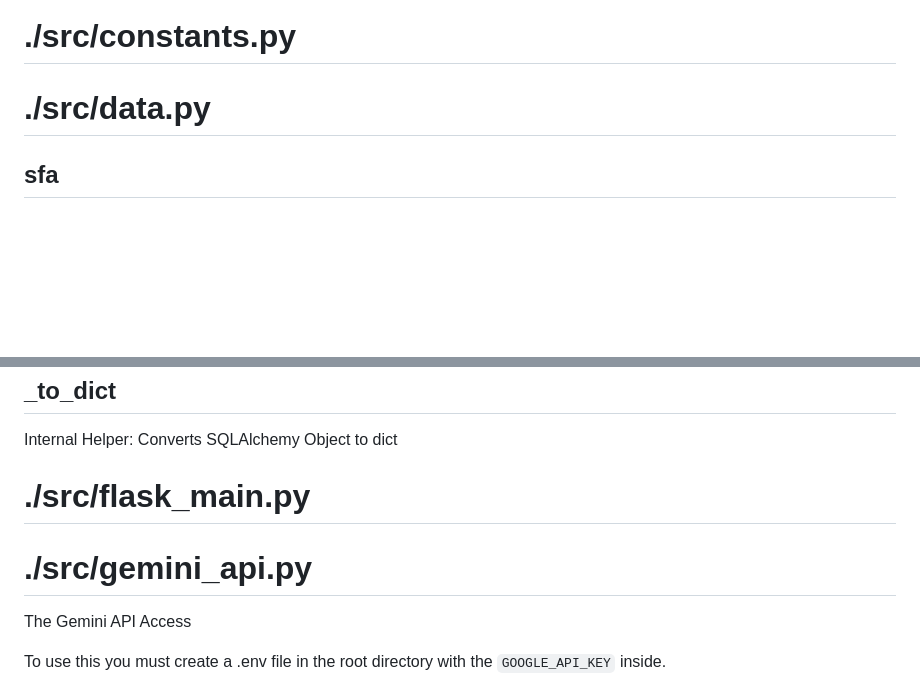
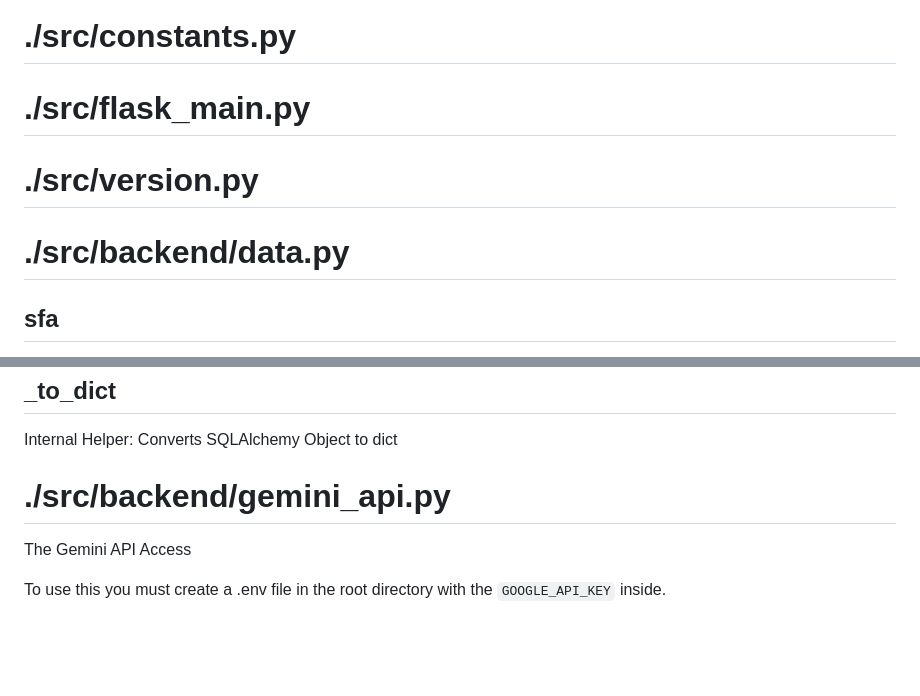
Before and after one commit to justusdecker/Application-Manager, a Markdown page: docs/auto-docs.md, 2 parts joined by grey strips. Rendered like a GitHub page; blank space fills up the shorter version.

```diff
--- a/docs/auto-docs.md
+++ b/docs/auto-docs.md
@@ -19,7 +19,11 @@ Index redirects to /Jobs
 
 # ./src/constants.py
 
-# ./src/data.py
+# ./src/flask_main.py
+
+# ./src/version.py
+
+# ./src/backend/data.py
 
 ## sfa
 single-file-access
@@ -250,9 +254,7 @@ Returns the last id in the table or None
 ## _to_dict
 Internal Helper: Converts SQLAlchemy Object to dict
 
-# ./src/flask_main.py
-
-# ./src/gemini_api.py
+# ./src/backend/gemini_api.py
 
 The Gemini API Access
 
```
Also changed, not shown: other parts of docs/auto-docs.md (+17 -23 lines).
